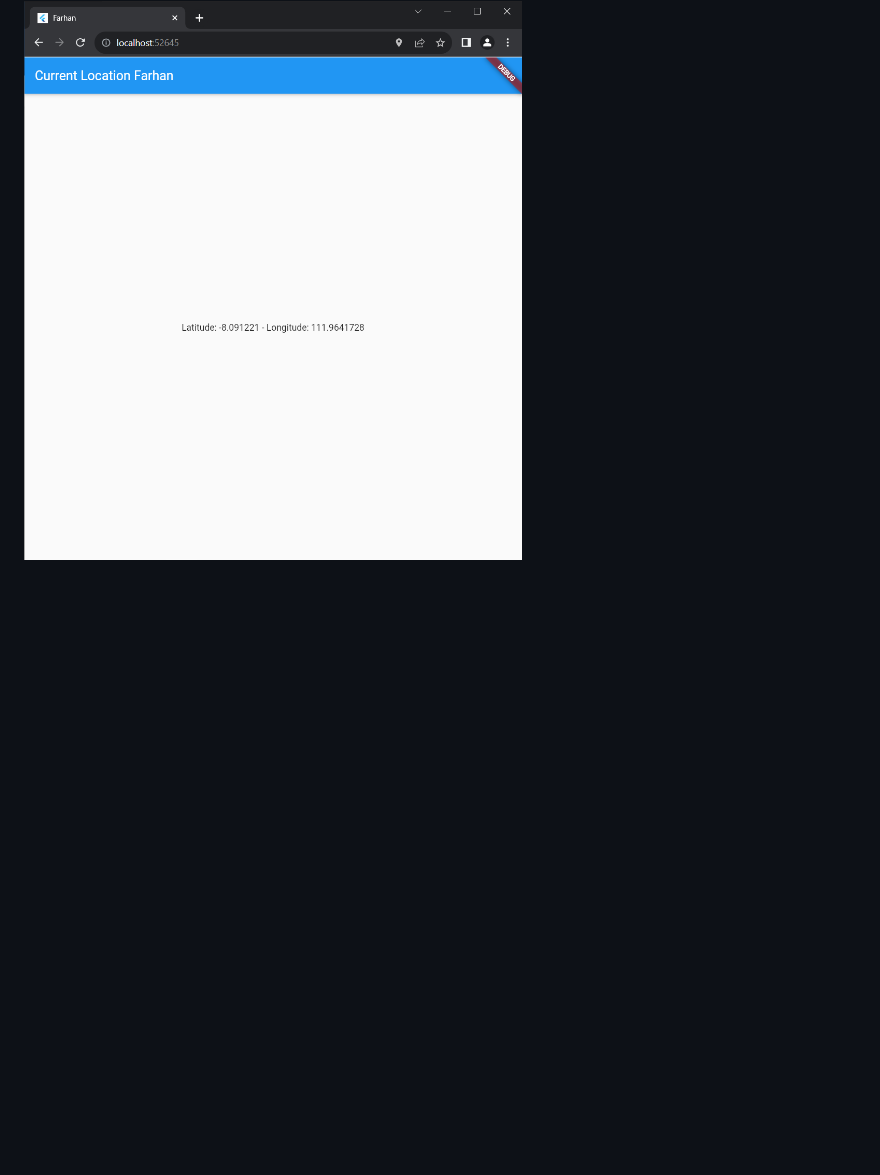
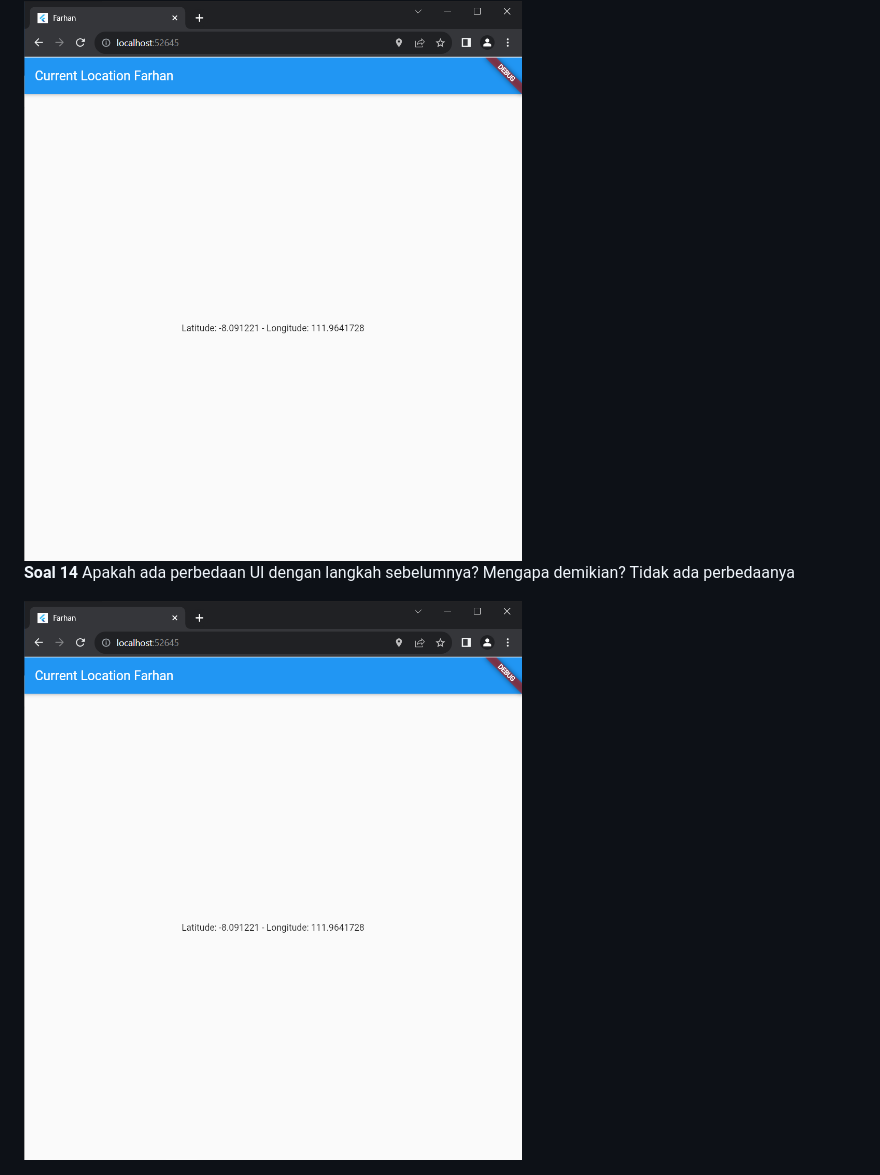
Before and after one commit to FarhanDwiPramana/2141720125-mobile-2023, a Markdown page: week 12/README.md, the part around the change. Rendered like a GitHub page; blank space fills up the shorter version.

Commit message:
W12: Soal 14

```diff
--- a/week 12/README.md
+++ b/week 12/README.md
@@ -134,3 +134,9 @@ Soal 13 Apakah ada perbedaan UI dengan praktikum sebelumnya? Mengapa demikian?
 Penggunaan FutureBuilder menyederhanakan dan membersihkan kode saat bekerja dengan operasi asinkron, meningkatkan keterbacaan dan mengurangi boilerplate. Ini juga menyediakan struktur yang terorganisir untuk menangani state dan kondisi UI.
 
 <img src="doc/prak6-langkah8.png">
+
+**Soal 14**
+Apakah ada perbedaan UI dengan langkah sebelumnya? Mengapa demikian?
+Tidak ada perbedaanya
+
+<img src="doc/prak6-langkah8.png">
```
